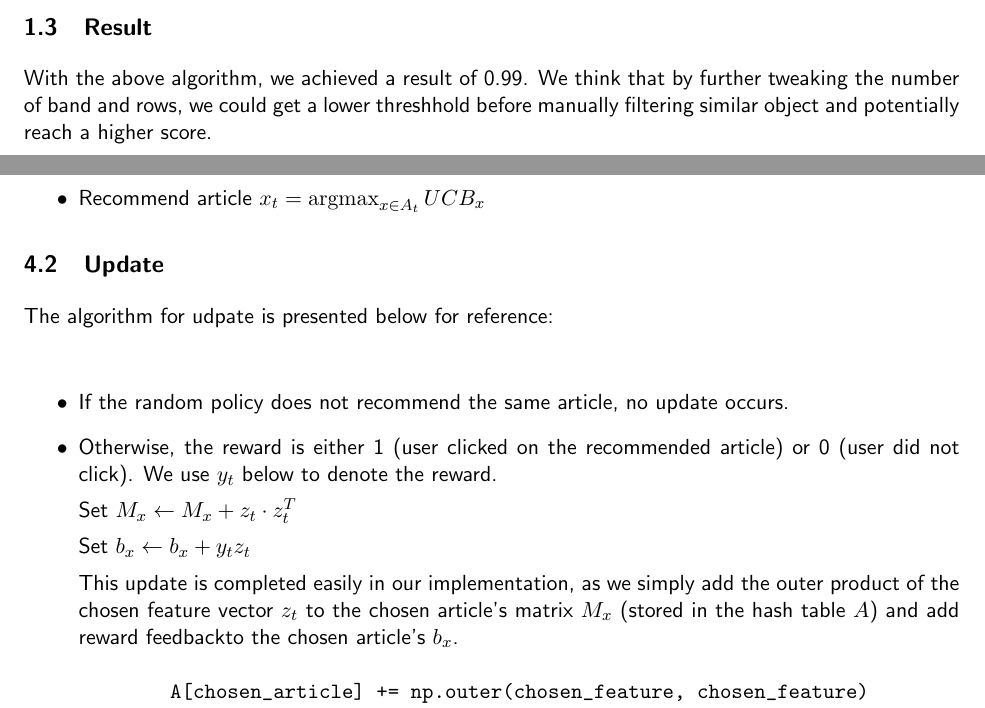
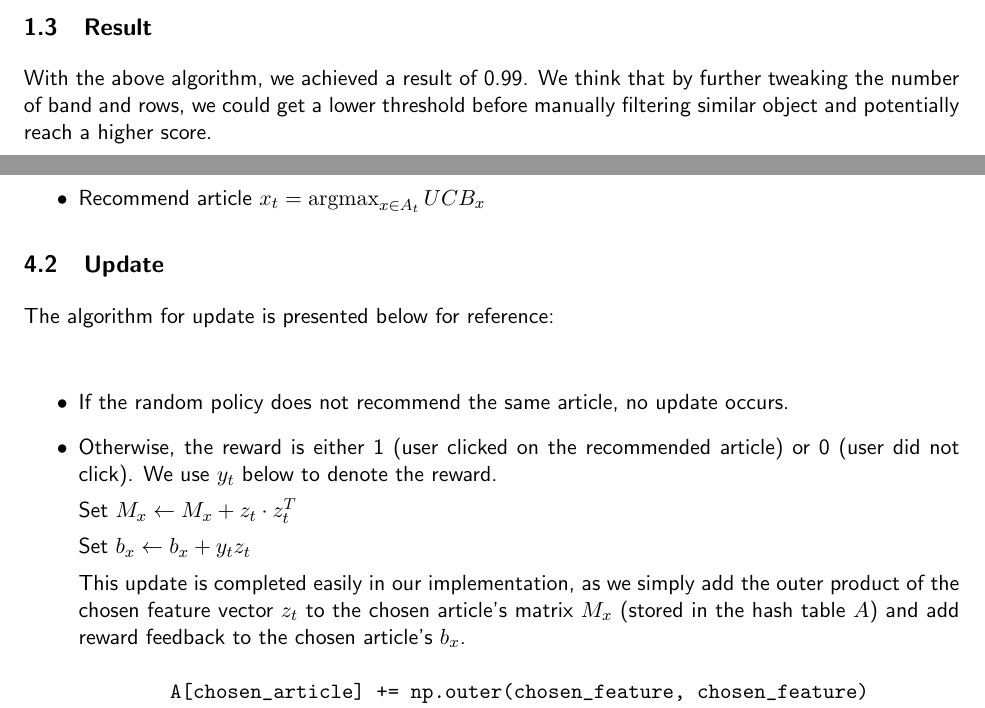
Before and after one commit to thecopy/eth-datamining, a LaTeX document (report.tex): two parts of pages 2 and 5 of 6, joined at a grey line, cut so that both start at the same text. Compiled offline with pdfLaTeX.

Commit message:
small spelling fixes

```diff
--- a/report.tex
+++ b/report.tex
@@ -64,7 +64,7 @@ To detect duplicate videos, min-hashing is used on videos in the mapper so that
                 After collecting all videos with the same key (signature), we inspect all videos with this key by calculating their Jaccard similarity. If the similarity is at least 85\%, the video is considered as a duplicate.
 
         \subsection{Result}
-                With the above algorithm, we achieved a result of 0.99. We think that by further tweaking the number of band and rows, we could get a lower threshhold before manually filtering similar object and potentially reach a higher score.
+                With the above algorithm, we achieved a result of 0.99. We think that by further tweaking the number of band and rows, we could get a lower threshold before manually filtering similar object and potentially reach a higher score.
 
 \newpage
 
@@ -118,7 +118,7 @@ In each round:
 
 \subsection{Update}
 
-The algorithm for udpate is presented below for reference:
+The algorithm for update is presented below for reference:
 \newline
 
 \begin{itemize}
@@ -132,7 +132,7 @@ The algorithm for udpate is presented below for reference:
 
     Set $b_x \leftarrow b_x + y_t z_t$
 
-    This update is completed easily in our implementation, as we simply add the outer product of the chosen feature vector $z_t$ to the chosen article's matrix $M_x$ (stored in the hash table $A$) and add reward feedbackto the chosen article's $b_x$.
+    This update is completed easily in our implementation, as we simply add the outer product of the chosen feature vector $z_t$ to the chosen article's matrix $M_x$ (stored in the hash table $A$) and add reward feedback to the chosen article's $b_x$.
     \begin{verbatim}
         A[chosen_article] += np.outer(chosen_feature, chosen_feature)
         b[chosen_article] += reward * chosen_feature
```
Also changed, not shown: report.tex (4 more changed lines).
